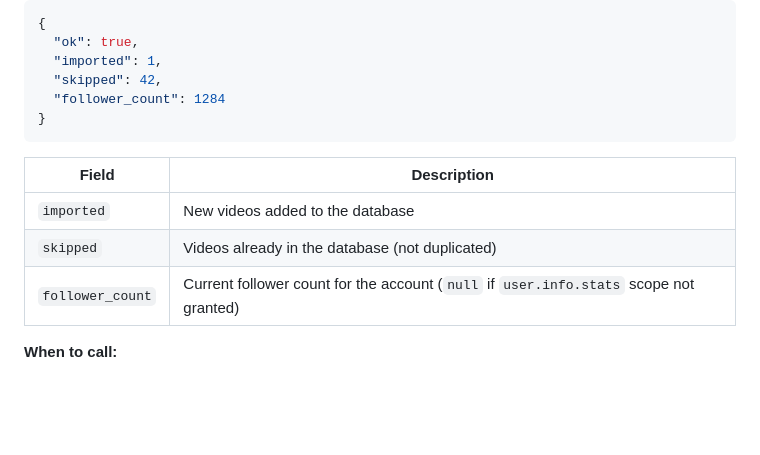
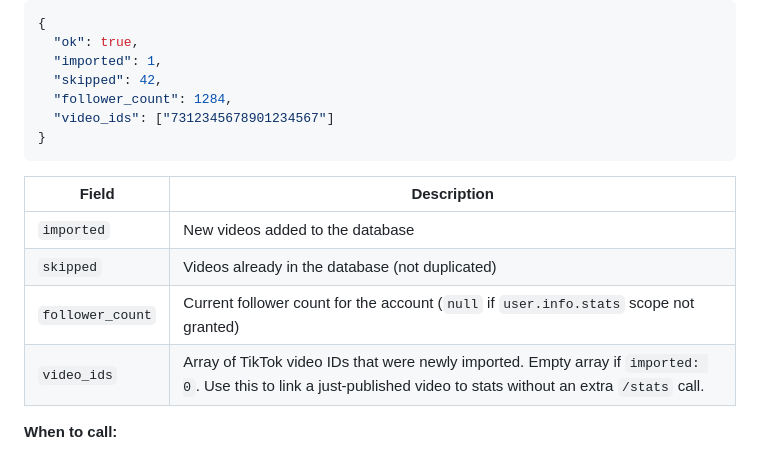
Before and after one commit to mattdonders/tiktok-creator-app, a Markdown page: docs/pipeline-api-reference.md, the part around the change. GitHub-like rendering; blank space fills up the shorter version.

Commit message:
Update pipeline API reference: add video_ids to sync response docs
Co-Authored-By: Claude Sonnet 4.6 <noreply@anthropic.com>

````diff
--- a/docs/pipeline-api-reference.md
+++ b/docs/pipeline-api-reference.md
@@ -118,7 +118,8 @@ Syncs all published TikTok videos for an account into the CreatorPost database.
   "ok": true,
   "imported": 1,
   "skipped": 42,
-  "follower_count": 1284
+  "follower_count": 1284,
+  "video_ids": ["7312345678901234567"]
 }
 ```
 
@@ -127,6 +128,7 @@ Syncs all published TikTok videos for an account into the CreatorPost database.
 | `imported`       | New videos added to the database |
 | `skipped`        | Videos already in the database (not duplicated) |
 | `follower_count` | Current follower count for the account (`null` if `user.info.stats` scope not granted) |
+| `video_ids`      | Array of TikTok video IDs that were newly imported. Empty array if `imported: 0`. Use this to link a just-published video to stats without an extra `/stats` call. |
 
 **When to call:**
 - After a successful publish, wait ~60 seconds then call sync to import the new video
````
